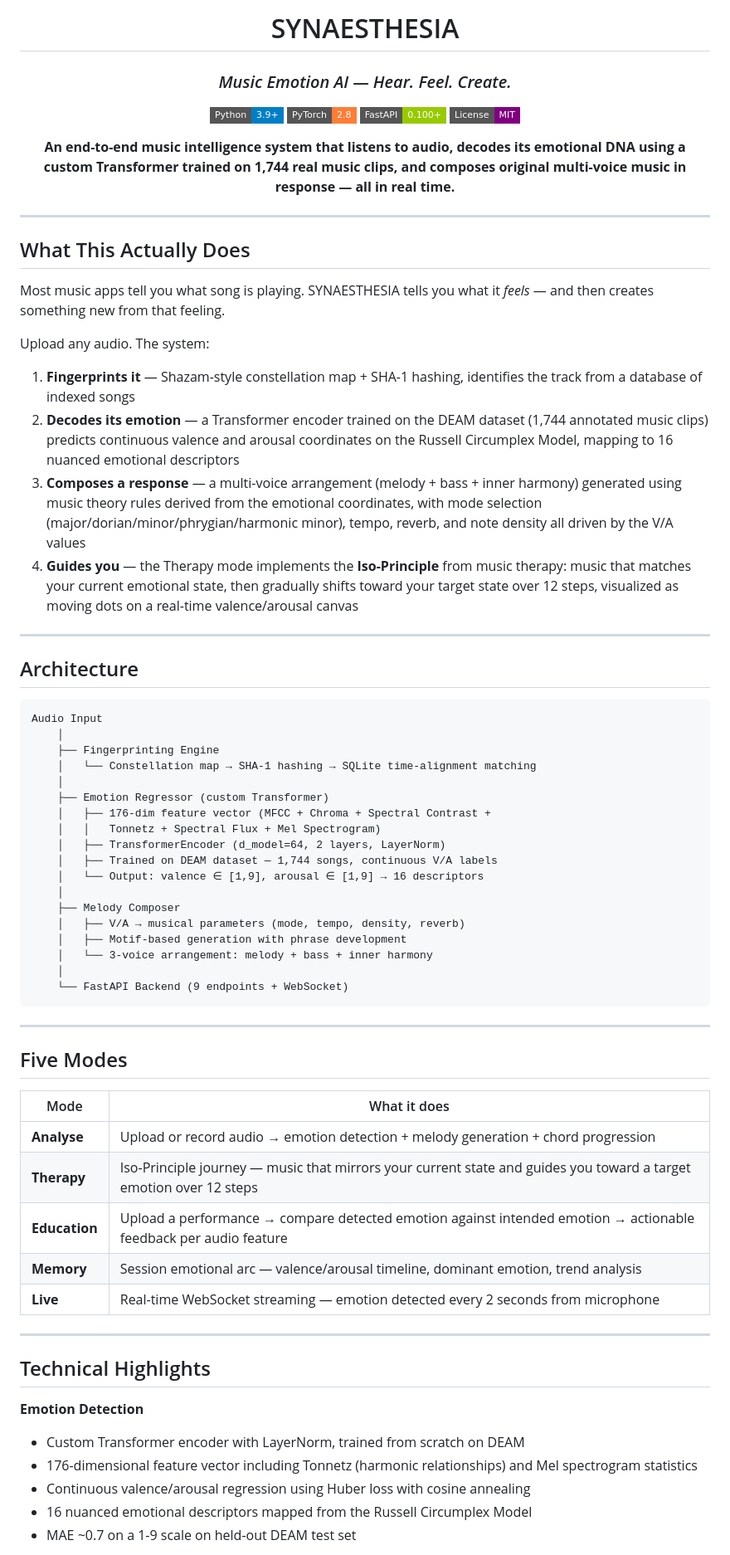
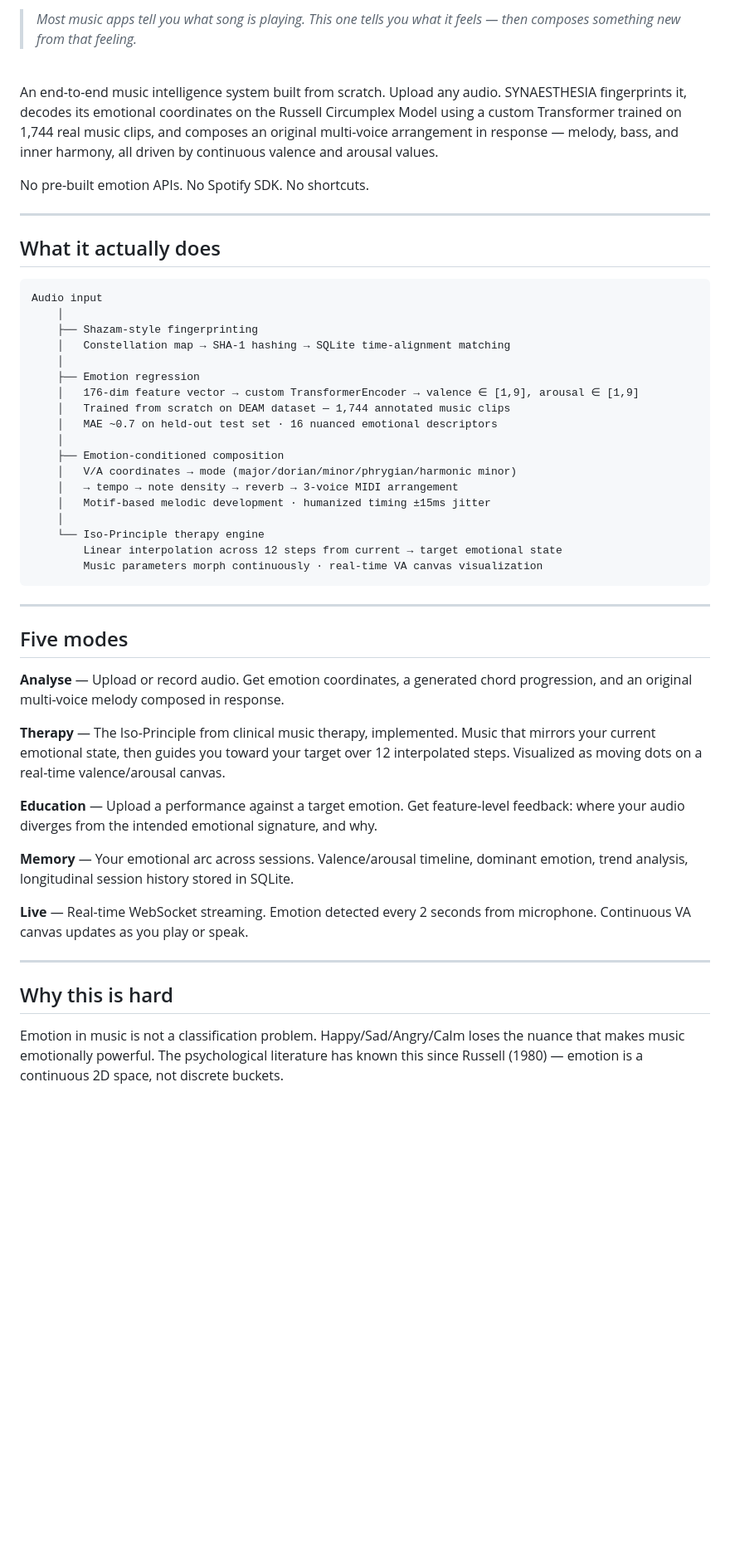
Before and after one commit to Shylin26/Synaesthesia, a Markdown page: README.md, the part around one of its changes. Shown at 83% size. Rendered like a GitHub page; badges without logos; blank space fills up the shorter version.

Commit message:
docs: rewrite README

````diff
--- a/README.md
+++ b/README.md
@@ -2,74 +2,54 @@
 
-# SYNAESTHESIA
-### *Music Emotion AI — Hear. Feel. Create.*
+> *Most music apps tell you what song is playing. This one tells you what it feels — then composes something new from that feeling.*
 
-[![Python](https://img.shields.io/badge/Python-3.9+-blue?style=flat-square)](https://python.org)
-[![PyTorch](https://img.shields.io/badge/PyTorch-2.8-orange?style=flat-square)](https://pytorch.org)
-[![FastAPI](https://img.shields.io/badge/FastAPI-0.100+-green?style=flat-square)](https://fastapi.tiangolo.com)
-[![License](https://img.shields.io/badge/License-MIT-purple?style=flat-square)](LICENSE)
+<br>
 
-**An end-to-end music intelligence system that listens to audio, decodes its emotional DNA using a custom Transformer trained on 1,744 real music clips, and composes original multi-voice music in response — all in real time.**
+An end-to-end music intelligence system built from scratch. Upload any audio. SYNAESTHESIA fingerprints it, decodes its emotional coordinates on the Russell Circumplex Model using a custom Transformer trained on 1,744 real music clips, and composes an original multi-voice arrangement in response — melody, bass, and inner harmony, all driven by continuous valence and arousal values.
 
-</div>
+No pre-built emotion APIs. No Spotify SDK. No shortcuts.
 
 ---
 
-## What This Actually Does
-
-Most music apps tell you what song is playing. SYNAESTHESIA tells you what it *feels* — and then creates something new from that feeling.
-
-Upload any audio. The system:
-
-1. **Fingerprints it** — Shazam-style constellation map + SHA-1 hashing, identifies the track from a database of indexed songs
-2. **Decodes its emotion** — a Transformer encoder trained on the DEAM dataset (1,744 annotated music clips) predicts continuous valence and arousal coordinates on the Russell Circumplex Model, mapping to 16 nuanced emotional descriptors
-3. **Composes a response** — a multi-voice arrangement (melody + bass + inner harmony) generated using music theory rules derived from the emotional coordinates, with mode selection (major/dorian/minor/phrygian/harmonic minor), tempo, reverb, and note density all driven by the V/A values
-4. **Guides you** — the Therapy mode implements the **Iso-Principle** from music therapy: music that matches your current emotional state, then gradually shifts toward your target state over 12 steps, visualized as moving dots on a real-time valence/arousal canvas
-
----
-
-## Architecture
+## What it actually does
 
 ```
-Audio Input
+Audio input
     │
-    ├── Fingerprinting Engine
-    │   └── Constellation map → SHA-1 hashing → SQLite time-alignment matching
+    ├── Shazam-style fingerprinting
+    │   Constellation map → SHA-1 hashing → SQLite time-alignment matching
     │
-    ├── Emotion Regressor (custom Transformer)
-    │   ├── 176-dim feature vector (MFCC + Chroma + Spectral Contrast +
-    │   │   Tonnetz + Spectral Flux + Mel Spectrogram)
-    │   ├── TransformerEncoder (d_model=64, 2 layers, LayerNorm)
-    │   ├── Trained on DEAM dataset — 1,744 songs, continuous V/A labels
-    │   └── Output: valence ∈ [1,9], arousal ∈ [1,9] → 16 descriptors
+    ├── Emotion regression
+    │   176-dim feature vector → custom TransformerEncoder → valence ∈ [1,9], arousal ∈ [1,9]
+    │   Trained from scratch on DEAM dataset — 1,744 annotated music clips
+    │   MAE ~0.7 on held-out test set · 16 nuanced emotional descriptors
     │
-    ├── Melody Composer
-    │   ├── V/A → musical parameters (mode, tempo, density, reverb)
-    │   ├── Motif-based generation with phrase development
-    │   └── 3-voice arrangement: melody + bass + inner harmony
+    ├── Emotion-conditioned composition
+    │   V/A coordinates → mode (major/dorian/minor/phrygian/harmonic minor)
+    │   → tempo → note density → reverb → 3-voice MIDI arrangement
+    │   Motif-based melodic development · humanized timing ±15ms jitter
     │
-    └── FastAPI Backend (9 endpoints + WebSocket)
+    └── Iso-Principle therapy engine
+        Linear interpolation across 12 steps from current → target emotional state
+        Music parameters morph continuously · real-time VA canvas visualization
 ```
 
 ---
 
-## Five Modes
+## Five modes
 
-| Mode | What it does |
-|------|-------------|
-| **Analyse** | Upload or record audio → emotion detection + melody generation + chord progression |
-| **Therapy** | Iso-Principle journey — music that mirrors your current state and guides you toward a target emotion over 12 steps |
-| **Education** | Upload a performance → compare detected emotion against intended emotion → actionable feedback per audio feature |
-| **Memory** | Session emotional arc — valence/arousal timeline, dominant emotion, trend analysis |
-| **Live** | Real-time WebSocket streaming — emotion detected every 2 seconds from microphone |
+**Analyse** — Upload or record audio. Get emotion coordinates, a generated chord progression, and an original multi-voice melody composed in response.
+
+**Therapy** — The Iso-Principle from clinical music therapy, implemented. Music that mirrors your current emotional state, then guides you toward your target over 12 interpolated steps. Visualized as moving dots on a real-time valence/arousal canvas.
+
+**Education** — Upload a performance against a target emotion. Get feature-level feedback: where your audio diverges from the intended emotional signature, and why.
+
+**Memory** — Your emotional arc across sessions. Valence/arousal timeline, dominant emotion, trend analysis, longitudinal session history stored in SQLite.
+
+**Live** — Real-time WebSocket streaming. Emotion detected every 2 seconds from microphone. Continuous VA canvas updates as you play or speak.
 
 ---
 
-## Technical Highlights
+## Why this is hard
 
-**Emotion Detection**
-- Custom Transformer encoder with LayerNorm, trained from scratch on DEAM
-- 176-dimensional feature vector including Tonnetz (harmonic relationships) and Mel spectrogram statistics
-- Continuous valence/arousal regression using Huber loss with cosine annealing
-- 16 nuanced emotional descriptors mapped from the Russell Circumplex Model
-- MAE ~0.7 on a 1-9 scale on held-out DEAM test set
+Emotion in music is not a classification problem. Happy/Sad/Angry/Calm loses the nuance that makes music emotionally powerful. The psychological literature has known this since Russell (1980) — emotion is a continuous 2D space, not discrete buckets.
 
````
Also changed, not shown: other parts of README.md (+40 -33 lines).
